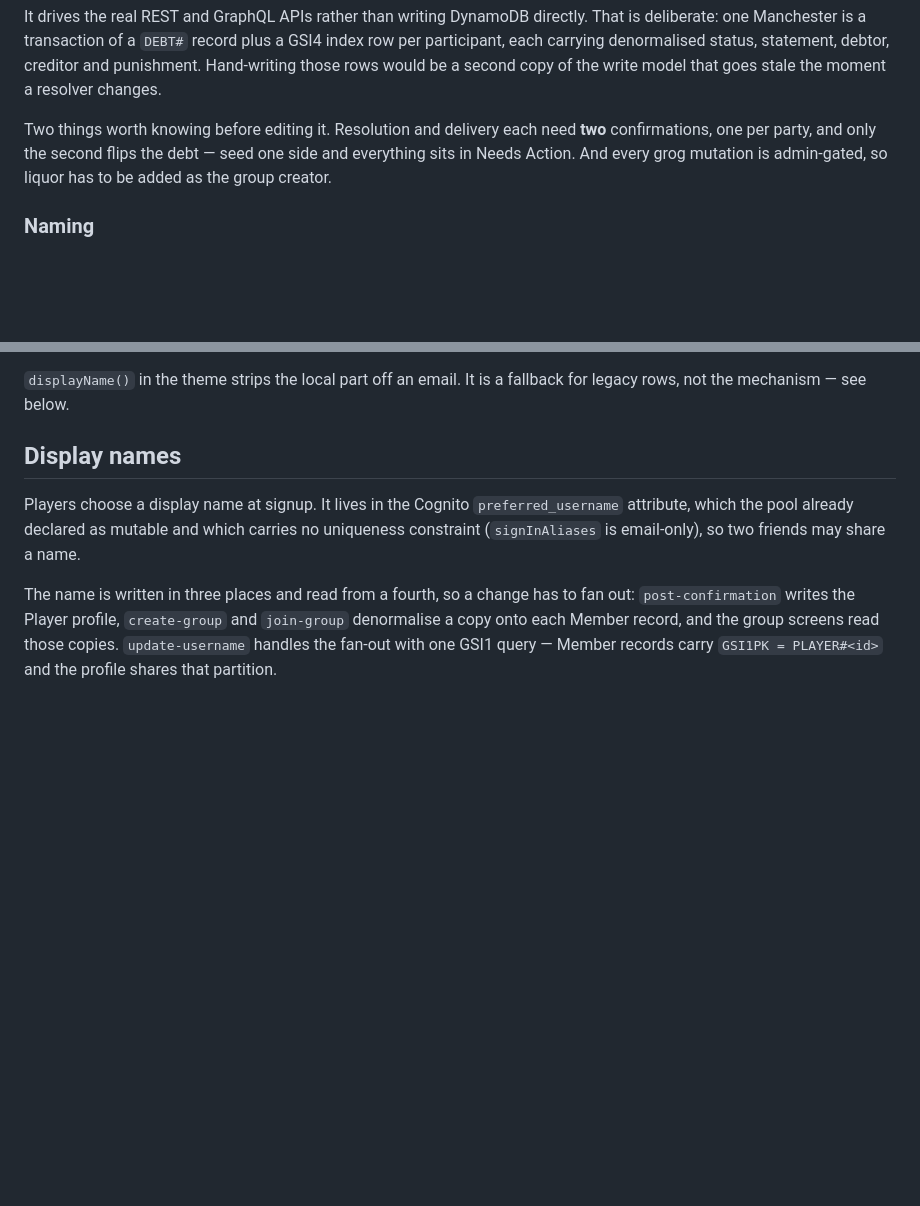
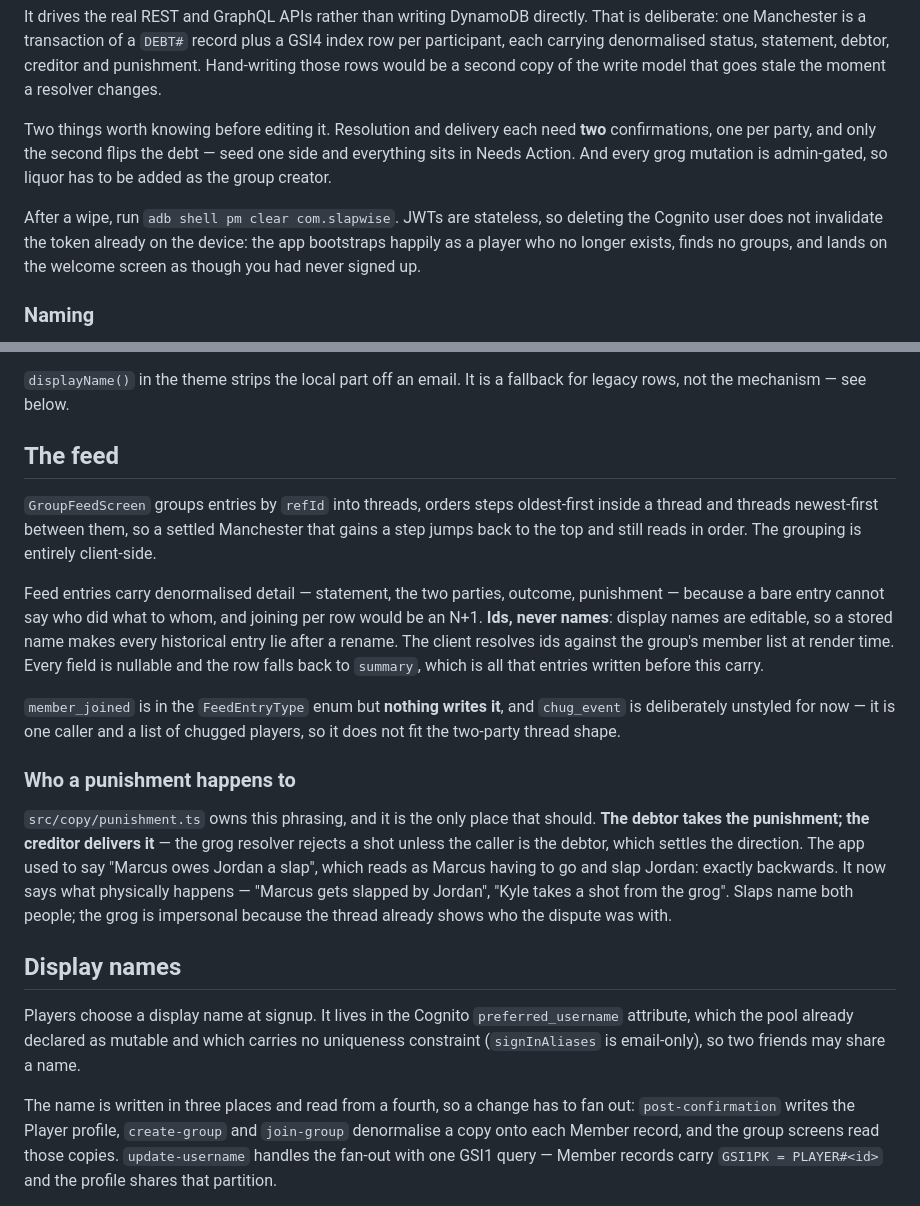
Before and after one commit to jupham/SlapWise, a Markdown page: CLAUDE.md, 2 parts joined by grey strips. Drawn GitHub-style; blank space fills up the shorter version.

Commit message:
Document the feed model, punishment direction and post-wipe reset
Three things that cost time to work out and are invisible from the code:
the feed's thread grouping and why its denormalised fields store ids
rather than names; that the debtor takes the punishment and the creditor
delivers it, with src/copy/punishment.ts as the only place that phrasing
belongs; and that a seed wipe leaves a stateless JWT on the device, so
the app bootstraps as a deleted player until `adb shell pm clear`.

Co-Authored-By: Claude Opus 5 <noreply@anthropic.com>

```diff
--- a/CLAUDE.md
+++ b/CLAUDE.md
@@ -75,6 +75,11 @@ Two things worth knowing before editing it. Resolution and delivery each need
 one side and everything sits in Needs Action. And every grog mutation is
 admin-gated, so liquor has to be added as the group creator.
 
+After a wipe, run `adb shell pm clear com.slapwise`. JWTs are stateless, so
+deleting the Cognito user does not invalidate the token already on the device:
+the app bootstraps happily as a player who no longer exists, finds no groups,
+and lands on the welcome screen as though you had never signed up.
+
 ### Naming
 
 Everything is `SlapWise` / `slapwise` — the AWS profile, the DynamoDB table, the
@@ -115,6 +120,36 @@ Three rules the tokens encode, worth not undoing:
 
 `displayName()` in the theme strips the local part off an email. It is a
 fallback for legacy rows, not the mechanism — see below.
+
+## The feed
+
+`GroupFeedScreen` groups entries by `refId` into threads, orders steps
+oldest-first inside a thread and threads newest-first between them, so a settled
+Manchester that gains a step jumps back to the top and still reads in order.
+The grouping is entirely client-side.
+
+Feed entries carry denormalised detail — statement, the two parties, outcome,
+punishment — because a bare entry cannot say who did what to whom, and joining
+per row would be an N+1. **Ids, never names**: display names are editable, so a
+stored name makes every historical entry lie after a rename. The client resolves
+ids against the group's member list at render time. Every field is nullable and
+the row falls back to `summary`, which is all that entries written before this
+carry.
+
+`member_joined` is in the `FeedEntryType` enum but **nothing writes it**, and
+`chug_event` is deliberately unstyled for now — it is one caller and a list of
+chugged players, so it does not fit the two-party thread shape.
+
+### Who a punishment happens to
+
+`src/copy/punishment.ts` owns this phrasing, and it is the only place that
+should. **The debtor takes the punishment; the creditor delivers it** — the grog
+resolver rejects a shot unless the caller is the debtor, which settles the
+direction. The app used to say "Marcus owes Jordan a slap", which reads as
+Marcus having to go and slap Jordan: exactly backwards. It now says what
+physically happens — "Marcus gets slapped by Jordan", "Kyle takes a shot from
+the grog". Slaps name both people; the grog is impersonal because the thread
+already shows who the dispute was with.
 
 ## Display names
 
```
